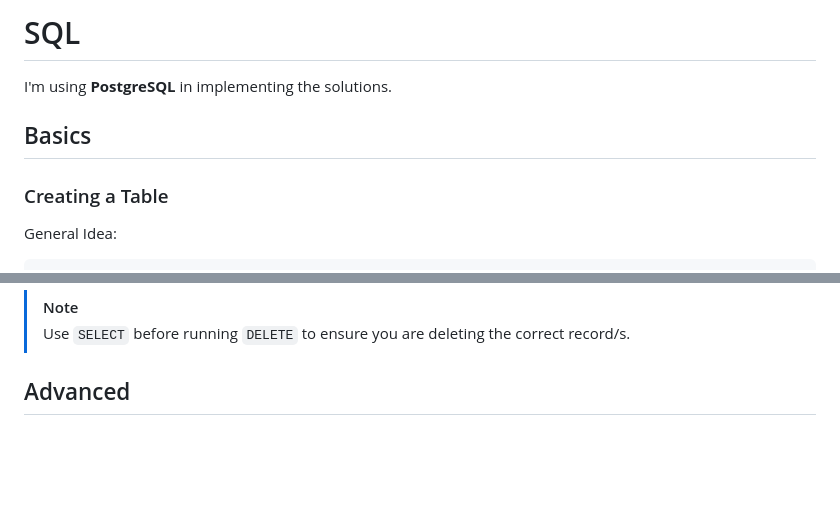
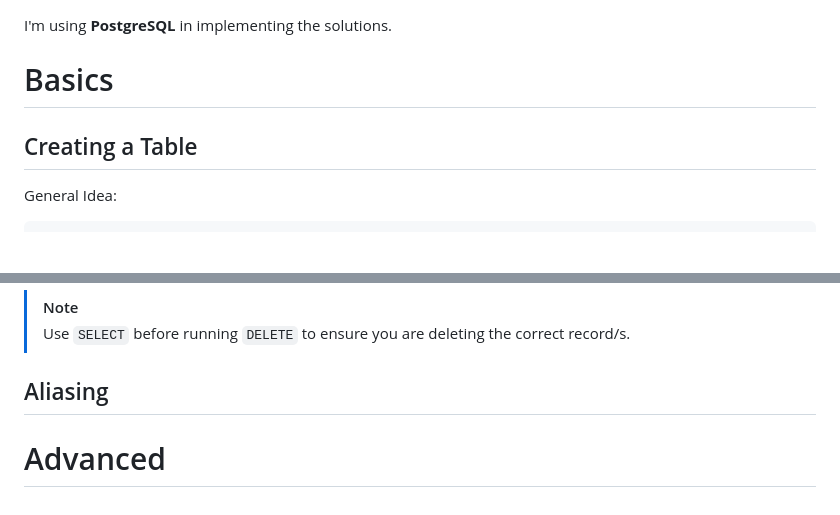
Before and after one commit to jobb-rodriguez/analytics-portfolio, a Markdown page: notes/sql/README.md, 2 parts joined by grey strips. Rendered like a GitHub page; blank space fills up the shorter version.

````diff
--- a/notes/sql/README.md
+++ b/notes/sql/README.md
@@ -1,9 +1,8 @@
-# SQL
 I'm using __PostgreSQL__ in implementing the solutions.
 
-## Basics
+# Basics
 
-### Creating a Table
+## Creating a Table
 General Idea:
 ```sql
 CREATE TABLE table_name
@@ -198,4 +197,7 @@ WHERE condition;
 > [!NOTE]
 > Use ```SELECT``` before running ```DELETE``` to ensure you are deleting the correct record/s.
 
-## Advanced
+## Aliasing
+
+
+# Advanced
````
Also changed, not shown: other parts of notes/sql/README.md (+10 -10 lines).
